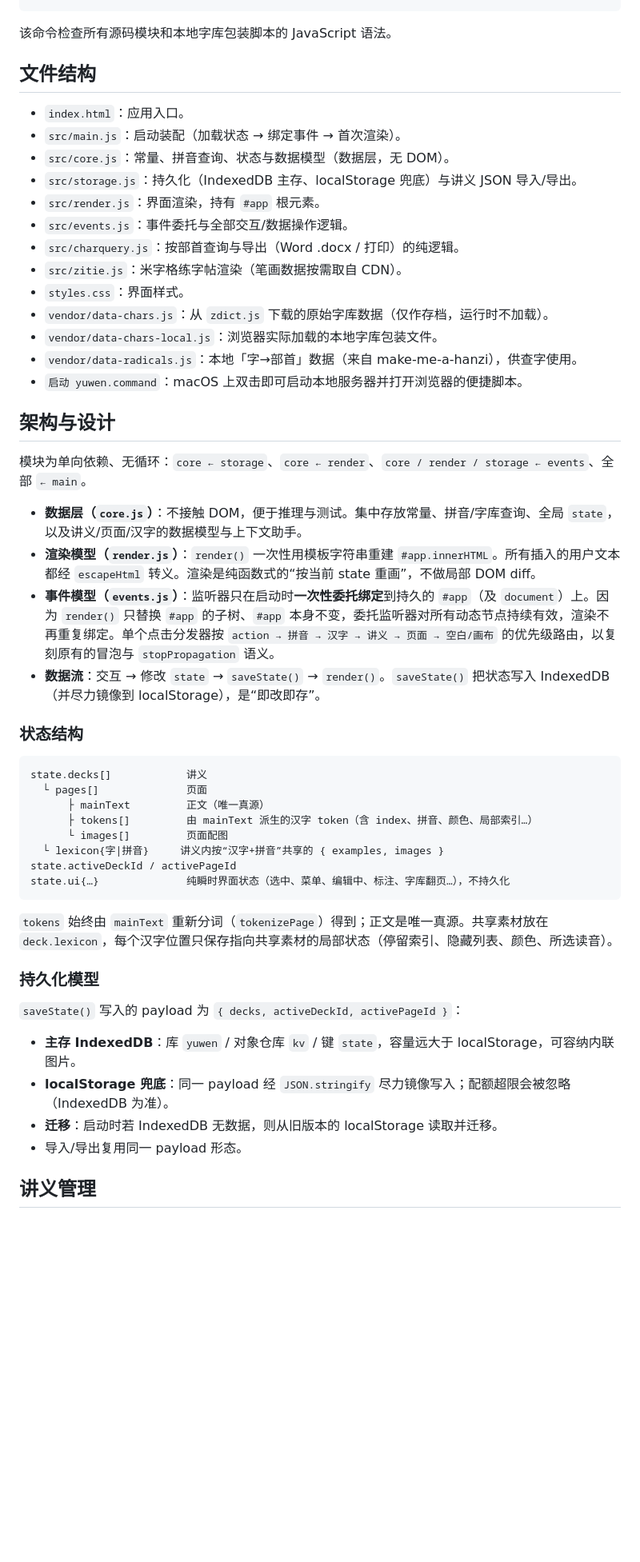
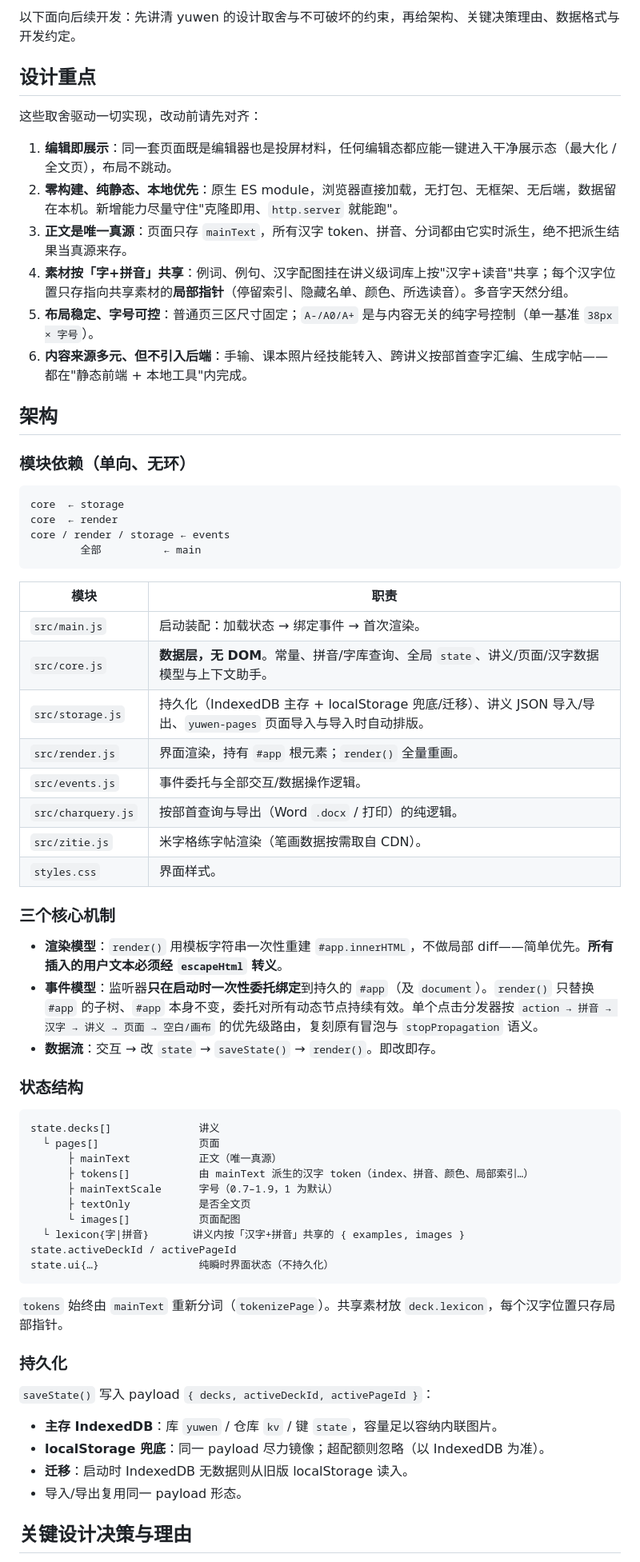
Before and after one commit to zhangh12/yuwen, a Markdown page: README.md, the part around one of its changes. Shown at 80% size. Rendered like a GitHub page; blank space fills up the shorter version.

Commit message:
重写 README：使用说明在前，设计与开发在后
- 前半「使用说明」（面向用户）：运行 + 按区块的功能说明。
- 后半「设计与开发」（面向后续开发）：设计重点、架构、关键设计
  决策与理由、数据格式、数据来源、检查与开发约定、限制与后续方向。
- 校正过时点：单字朗读可用/整页置灰、字号单一基准、导入自动排版、
  四步查字向导等。

````diff
--- a/README.md
+++ b/README.md
@@ -21,55 +126,69 @@ npm run check
+以下面向后续开发：先讲清 yuwen 的设计取舍与不可破坏的约束，再给架构、关键决策理由、数据格式与开发约定。
+
+## 设计重点
+
+这些取舍驱动一切实现，改动前请先对齐：
+
+1. **编辑即展示**：同一套页面既是编辑器也是投屏材料，任何编辑态都应能一键进入干净展示态（最大化 / 全文页），布局不跳动。
+2. **零构建、纯静态、本地优先**：原生 ES module，浏览器直接加载，无打包、无框架、无后端，数据留在本机。新增能力尽量守住"克隆即用、`http.server` 就能跑"。
+3. **正文是唯一真源**：页面只存 `mainText`，所有汉字 token、拼音、分词都由它实时派生，绝不把派生结果当真源来存。
+4. **素材按「字+拼音」共享**：例词、例句、汉字配图挂在讲义级词库上按"汉字+读音"共享；每个汉字位置只存指向共享素材的**局部指针**（停留索引、隐藏名单、颜色、所选读音）。多音字天然分组。
+5. **布局稳定、字号可控**：普通页三区尺寸固定；`A-/A0/A+` 是与内容无关的纯字号控制（单一基准 `38px × 字号`）。
+6. **内容来源多元、但不引入后端**：手输、课本照片经技能转入、跨讲义按部首查字汇编、生成字帖——都在"静态前端 + 本地工具"内完成。
+
+## 架构
+
+### 模块依赖（单向、无环）
+
+```
+core  ← storage
+core  ← render
+core / render / storage ← events
+        全部          ← main
 ```
 
-该命令检查所有源码模块和本地字库包装脚本的 JavaScript 语法。
+| 模块 | 职责 |
+|------|------|
+| `src/main.js` | 启动装配：加载状态 → 绑定事件 → 首次渲染。 |
+| `src/core.js` | **数据层，无 DOM**。常量、拼音/字库查询、全局 `state`、讲义/页面/汉字数据模型与上下文助手。 |
+| `src/storage.js` | 持久化（IndexedDB 主存 + localStorage 兜底/迁移）、讲义 JSON 导入/导出、`yuwen-pages` 页面导入与导入时自动排版。 |
+| `src/render.js` | 界面渲染，持有 `#app` 根元素；`render()` 全量重画。 |
+| `src/events.js` | 事件委托与全部交互/数据操作逻辑。 |
+| `src/charquery.js` | 按部首查询与导出（Word `.docx` / 打印）的纯逻辑。 |
+| `src/zitie.js` | 米字格练字帖渲染（笔画数据按需取自 CDN）。 |
+| `styles.css` | 界面样式。 |
 
-## 文件结构
+### 三个核心机制
 
-- `index.html`：应用入口。
-- `src/main.js`：启动装配（加载状态 → 绑定事件 → 首次渲染）。
-- `src/core.js`：常量、拼音查询、状态与数据模型（数据层，无 DOM）。
-- `src/storage.js`：持久化（IndexedDB 主存、localStorage 兜底）与讲义 JSON 导入/导出。
-- `src/render.js`：界面渲染，持有 `#app` 根元素。
-- `src/events.js`：事件委托与全部交互/数据操作逻辑。
-- `src/charquery.js`：按部首查询与导出（Word .docx / 打印）的纯逻辑。
-- `src/zitie.js`：米字格练字帖渲染（笔画数据按需取自 CDN）。
-- `styles.css`：界面样式。
-- `vendor/data-chars.js`：从 `zdict.js` 下载的原始字库数据（仅作存档，运行时不加载）。
-- `vendor/data-chars-local.js`：浏览器实际加载的本地字库包装文件。
-- `vendor/data-radicals.js`：本地「字→部首」数据（来自 make-me-a-hanzi），供查字使用。
-- `启动 yuwen.command`：macOS 上双击即可启动本地服务器并打开浏览器的便捷脚本。
-
-## 架构与设计
-
-模块为单向依赖、无循环：`core ← storage`、`core ← render`、`core / render / storage ← events`、全部 `← main`。
-
-- **数据层（`core.js`）**：不接触 DOM，便于推理与测试。集中存放常量、拼音/字库查询、全局 `state`，以及讲义/页面/汉字的数据模型与上下文助手。
-- **渲染模型（`render.js`）**：`render()` 一次性用模板字符串重建 `#app.innerHTML`。所有插入的用户文本都经 `escapeHtml` 转义。渲染是纯函数式的“按当前 state 重画”，不做局部 DOM diff。
-- **事件模型（`events.js`）**：监听器只在启动时**一次性委托绑定**到持久的 `#app`（及 `document`）上。因为 `render()` 只替换 `#app` 的子树、`#app` 本身不变，委托监听器对所有动态节点持续有效，渲染不再重复绑定。单个点击分发器按 `action → 拼音 → 汉字 → 讲义 → 页面 → 空白/画布` 的优先级路由，以复刻原有的冒泡与 `stopPropagation` 语义。
-- **数据流**：交互 → 修改 `state` → `saveState()` → `render()`。`saveState()` 把状态写入 IndexedDB（并尽力镜像到 localStorage），是“即改即存”。
+- **渲染模型**：`render()` 用模板字符串一次性重建 `#app.innerHTML`，不做局部 diff——简单优先。**所有插入的用户文本必须经 `escapeHtml` 转义**。
+- **事件模型**：监听器**只在启动时一次性委托绑定**到持久的 `#app`（及 `document`）。`render()` 只替换 `#app` 的子树、`#app` 本身不变，委托对所有动态节点持续有效。单个点击分发器按 `action → 拼音 → 汉字 → 讲义 → 页面 → 空白/画布` 的优先级路由，复刻原有冒泡与 `stopPropagation` 语义。
+- **数据流**：交互 → 改 `state` → `saveState()` → `render()`。即改即存。
 
 ### 状态结构
 
 ```
-state.decks[]            讲义
-  └ pages[]              页面
-      ├ mainText         正文（唯一真源）
-      ├ tokens[]         由 mainText 派生的汉字 token（含 index、拼音、颜色、局部索引…）
-      └ images[]         页面配图
-  └ lexicon{字|拼音}     讲义内按“汉字+拼音”共享的 { examples, images }
+state.decks[]              讲义
+  └ pages[]                页面
+      ├ mainText           正文（唯一真源）
+      ├ tokens[]           由 mainText 派生的汉字 token（index、拼音、颜色、局部索引…）
+      ├ mainTextScale      字号（0.7–1.9，1 为默认）
+      ├ textOnly           是否全文页
+      └ images[]           页面配图
+  └ lexicon{字|拼音}       讲义内按「汉字+拼音」共享的 { examples, images }
 state.activeDeckId / activePageId
-state.ui{…}              纯瞬时界面状态（选中、菜单、编辑中、标注、字库翻页…），不持久化
+state.ui{…}                纯瞬时界面状态（不持久化）
 ```
 
-`tokens` 始终由 `mainText` 重新分词（`tokenizePage`）得到；正文是唯一真源。共享素材放在 `deck.lexicon`，每个汉字位置只保存指向共享素材的局部状态（停留索引、隐藏列表、颜色、所选读音）。
+`tokens` 始终由 `mainText` 重新分词（`tokenizePage`）。共享素材放 `deck.lexicon`，每个汉字位置只存局部指针。
 
-### 持久化模型
+### 持久化
 
-`saveState()` 写入的 payload 为 `{ decks, activeDeckId, activePageId }`：
+`saveState()` 写入 payload `{ decks, activeDeckId, activePageId }`：
 
-- **主存 IndexedDB**：库 `yuwen` / 对象仓库 `kv` / 键 `state`，容量远大于 localStorage，可容纳内联图片。
-- **localStorage 兜底**：同一 payload 经 `JSON.stringify` 尽力镜像写入；配额超限会被忽略（IndexedDB 为准）。
-- **迁移**：启动时若 IndexedDB 无数据，则从旧版本的 localStorage 读取并迁移。
+- **主存 IndexedDB**：库 `yuwen` / 仓库 `kv` / 键 `state`，容量足以容纳内联图片。
+- **localStorage 兜底**：同一 payload 尽力镜像；超配额则忽略（以 IndexedDB 为准）。
+- **迁移**：启动时 IndexedDB 无数据则从旧版 localStorage 读入。
 - 导入/导出复用同一 payload 形态。
 
-## 讲义管理
+## 关键设计决策与理由
 
````
Also changed, not shown: other parts of README.md (+158 -189 lines).
